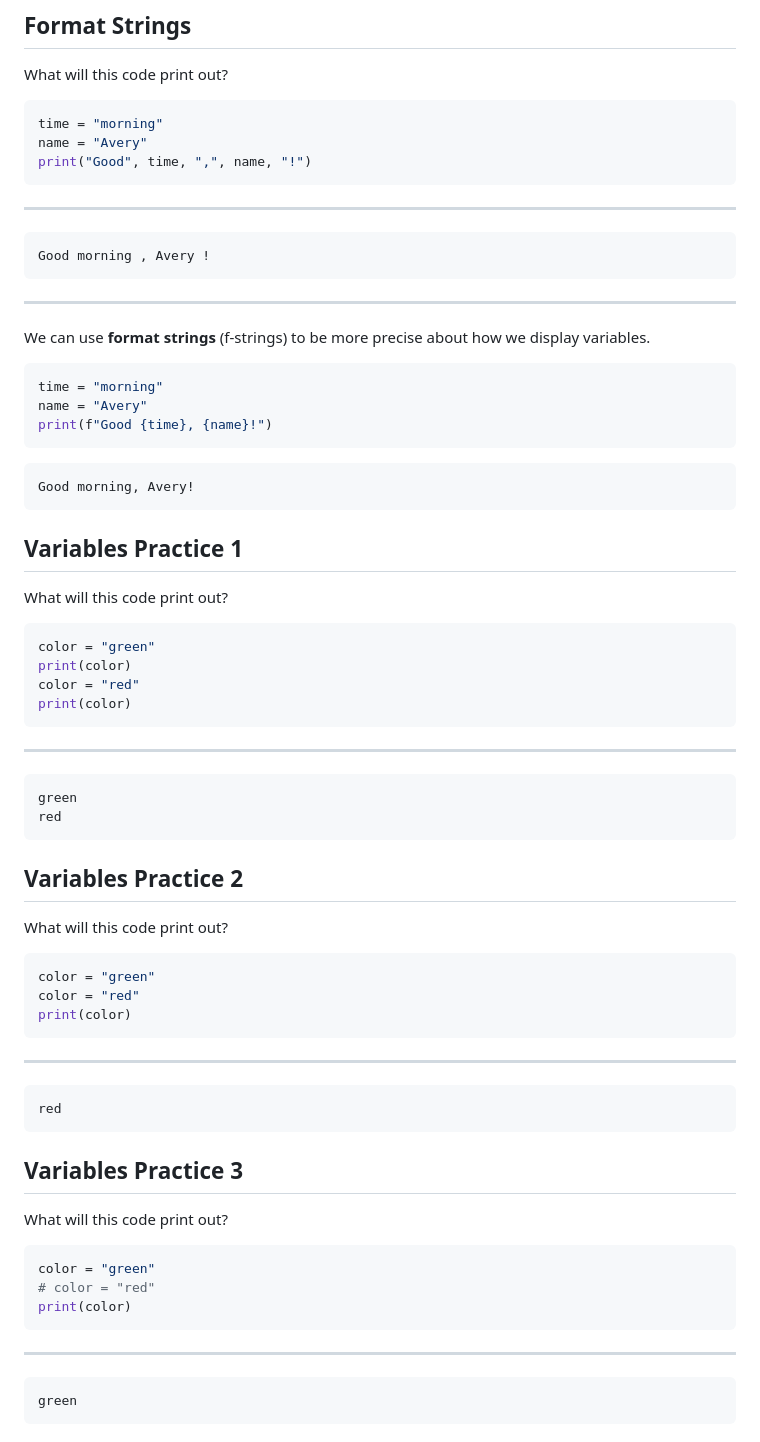
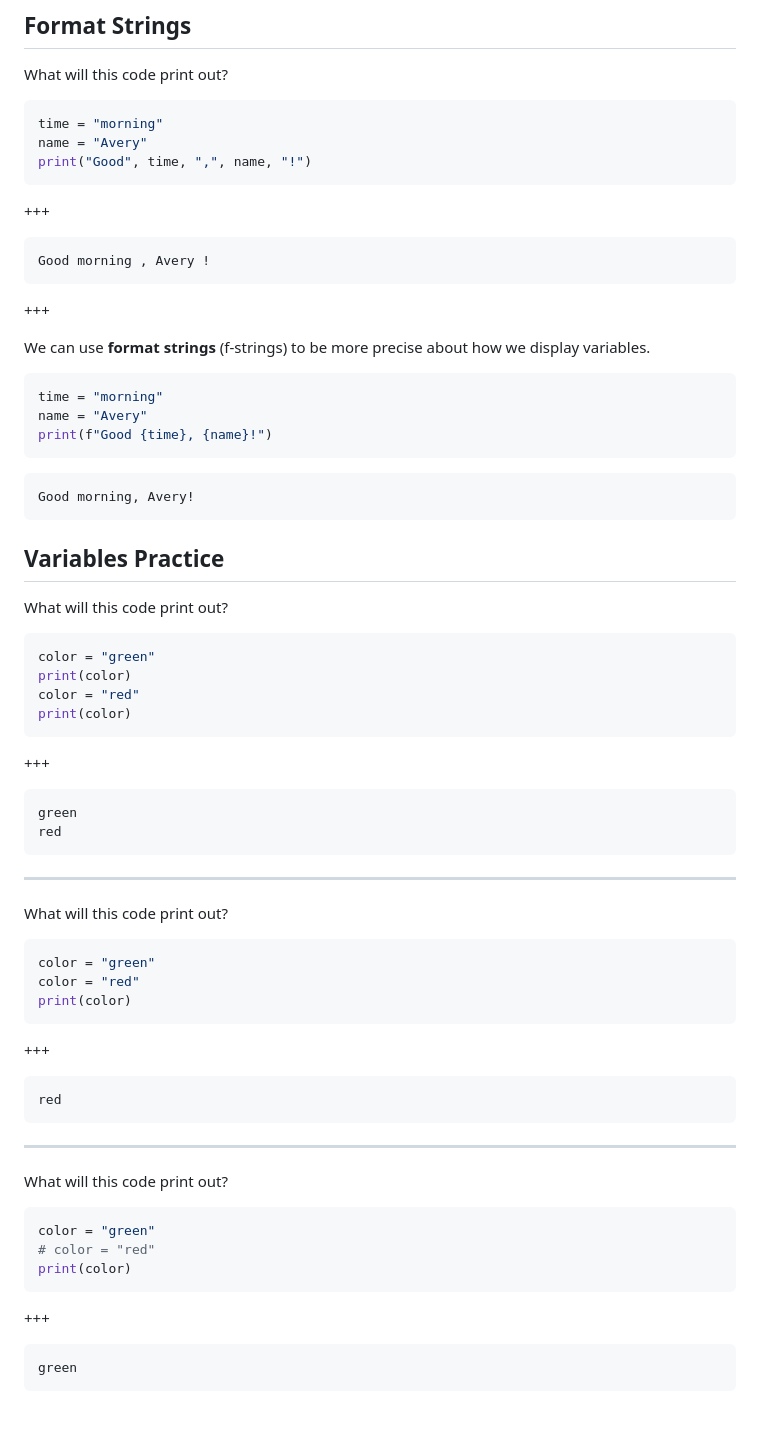
Before and after one commit to avery-gfs/classes-26, a Markdown page: cs-1/01-variables-and-io/readme.md, the part around one of its changes. Rendered like a GitHub page.

````diff
--- a/cs-1/01-variables-and-io/readme.md
+++ b/cs-1/01-variables-and-io/readme.md
@@ -236,13 +234,13 @@ name = "Avery"
 print("Good", time, ",", name, "!")
 ```
 
----
++++
 
 ```
 Good morning , Avery !
 ```
 
----
++++
 
 We can use **format strings** (f-strings) to be more precise about how we
 display variables.
@@ -257,7 +255,7 @@ print(f"Good {time}, {name}!")
 Good morning, Avery!
 ```
 
-## Variables Practice 1
+## Variables Practice
 
 What will this code print out?
 
@@ -268,14 +266,14 @@ color = "red"
 print(color)
 ```
 
----
++++
 
 ```
 green
 red
 ```
 
-## Variables Practice 2
+---
 
 What will this code print out?
 
@@ -285,13 +283,13 @@ color = "red"
 print(color)
 ```
 
----
++++
 
 ```
 red
 ```
 
-## Variables Practice 3
+---
 
 What will this code print out?
 
@@ -301,7 +299,7 @@ color = "green"
 print(color)
 ```
 
----
++++
 
 ```
 green
````
Also changed, not shown: other parts of cs-1/01-variables-and-io/readme.md (+11 -13 lines).
